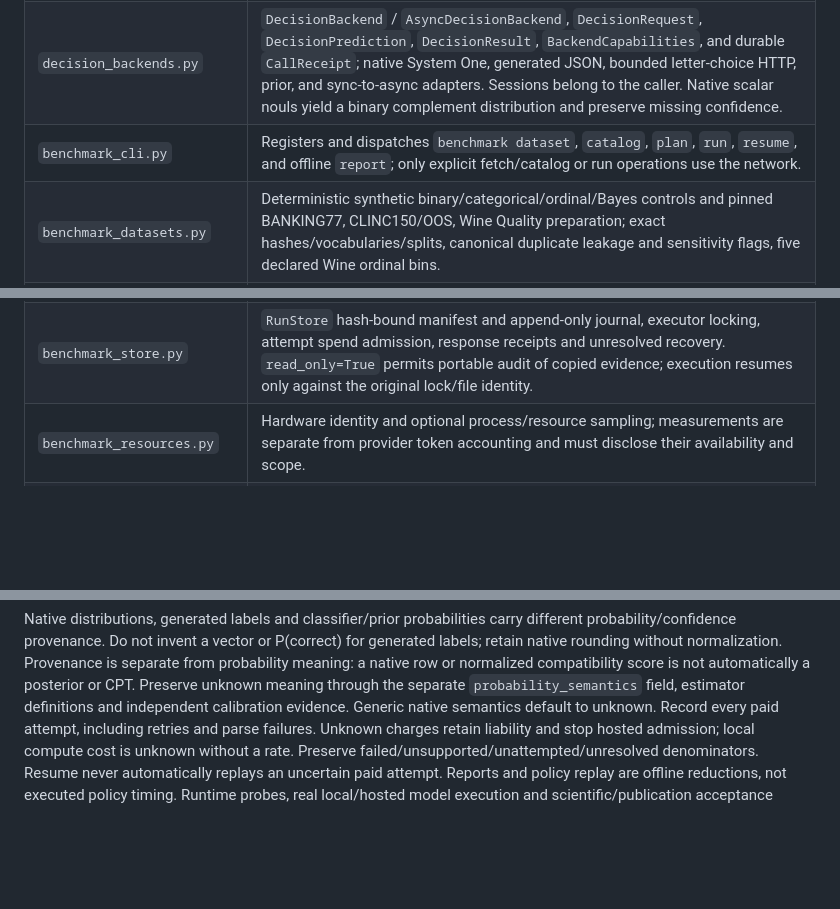
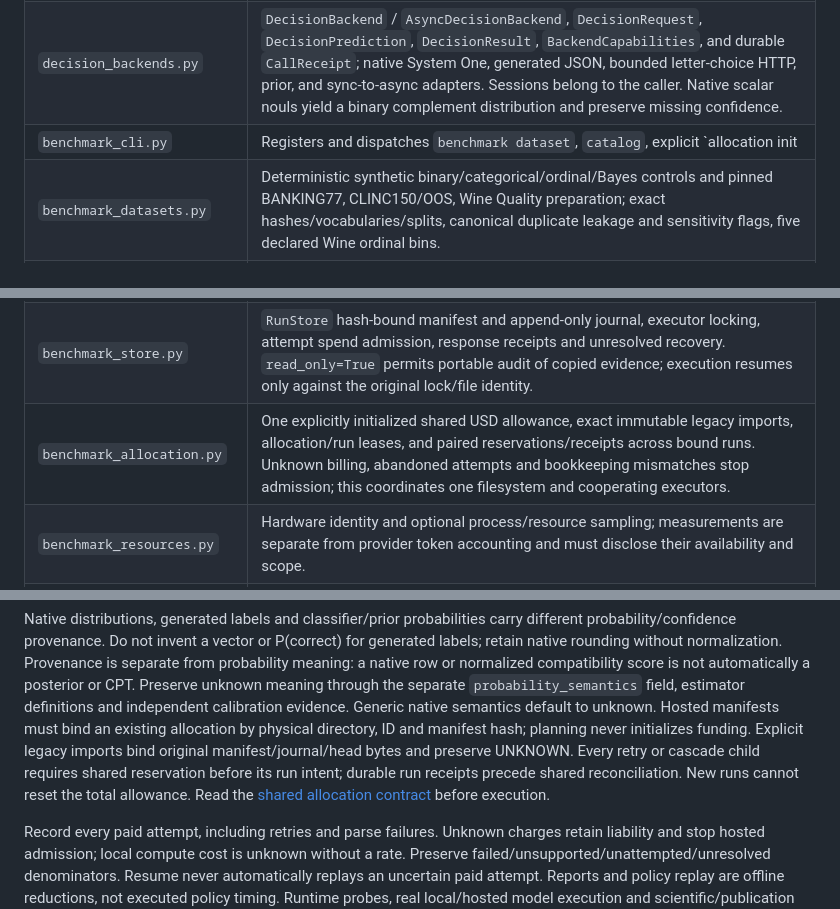
Before and after one commit to docxology/daf-jev, a Markdown page: skills/daf-jev/SKILL.md, 3 parts joined by grey strips. Rendered like a GitHub page; blank space fills up the shorter version.

Commit message:
Document shared allocation module in the agent skill contract

```diff
--- a/skills/daf-jev/SKILL.md
+++ b/skills/daf-jev/SKILL.md
@@ -226,7 +226,7 @@ acceptance boundaries are in [`docs/decision_benchmarking.md`](../../docs/decisi
 | `_yaml.py` | Private safe literal benchmark/manuscript configuration; rejects duplicate/merge-colliding keys, aliases, unsafe tags, malformed input and nonfinite numbers. Global PyYAML remains unchanged; consumer schemas enforce their own supported keys/types/bounds. |
 | `_cancellation.py` | Private recovery of current owned cancellation evidence through task/timeout chaining. Stops at the owned origin; unrelated handled exception context cannot supply a previous request's workflow or receipt. Cancellation state and observer accounting remain unchanged. |
 | `decision_backends.py` | `DecisionBackend` / `AsyncDecisionBackend`, `DecisionRequest`, `DecisionPrediction`, `DecisionResult`, `BackendCapabilities`, and durable `CallReceipt`; native System One, generated JSON, bounded letter-choice HTTP, prior, and sync-to-async adapters. Sessions belong to the caller. Native scalar nouls yield a binary complement distribution and preserve missing confidence. |
-| `benchmark_cli.py` | Registers and dispatches `benchmark dataset`, `catalog`, `plan`, `run`, `resume`, and offline `report`; only explicit fetch/catalog or run operations use the network. |
+| `benchmark_cli.py` | Registers and dispatches `benchmark dataset`, `catalog`, explicit `allocation init|inspect|import-legacy`, `plan`, `run`, `resume`, and offline `report`; only explicit fetch/catalog or run operations use the network. |
 | `benchmark_datasets.py` | Deterministic synthetic binary/categorical/ordinal/Bayes controls and pinned BANKING77, CLINC150/OOS, Wine Quality preparation; exact hashes/vocabularies/splits, canonical duplicate leakage and sensitivity flags, five declared Wine ordinal bins. |
 | `benchmark_sampling.py` | Target-free global `timing_sample_pack`: exact physical test-example count, one representative per input group, dataset/task balance, quality-control exclusion and immutable pack identity; explicit legacy per-dataset scope. |
 | `benchmark_metrics.py` | Accuracy/F1/OOS detection, ordinal errors, proper losses/calibration, grouped uncertainty, latency and cost accounting with eligible denominators; target-free repeatability and full/planned duplicate/Wine-binning audits. Missing beliefs/costs remain unknown. |
@@ -236,6 +236,7 @@ acceptance boundaries are in [`docs/decision_benchmarking.md`](../../docs/decisi
 | `benchmark_workflows.py` | `CascadeDecisionBackend` executes a weak-to-strong policy with a frozen validation gate, accounts for each child attempt, and reuses the weak result on a transient strong retry. Child backend lifecycle is caller-owned. |
 | `benchmark_runner.py` | Freezes datasets, profiles, source/runtime identities, candidate catalogs and protocol in an immutable run; executes/resumes cells and constructs an offline report. Dataset ID/index/prepared SHA distinguish same-name inputs; wholly unavailable arms remain present. Attempted coverage and all-planned-decision coverage remain distinct. Unsupported, failed and unresolved outcomes remain explicit. |
 | `benchmark_store.py` | `RunStore` hash-bound manifest and append-only journal, executor locking, attempt spend admission, response receipts and unresolved recovery. `read_only=True` permits portable audit of copied evidence; execution resumes only against the original lock/file identity. |
+| `benchmark_allocation.py` | One explicitly initialized shared USD allowance, exact immutable legacy imports, allocation/run leases, and paired reservations/receipts across bound runs. Unknown billing, abandoned attempts and bookkeeping mismatches stop admission; this coordinates one filesystem and cooperating executors. |
 | `benchmark_resources.py` | Hardware identity and optional process/resource sampling; measurements are separate from provider token accounting and must disclose their availability and scope. |
 | `benchmark_graphical.py` | Injected async reconstruction of a disclosed three-node reference, soft CPT Brier, structure proposal, coupled entropy observation trajectory and actual posterior re-asks; strict genuine beliefs, caller-owned lifecycle, retained failures and synthetic observation units. |
 | `benchmark_publication.py` | Offline Markdown/PDF report generation from benchmark reports; exports include run/journal identities and limitations. Export does not publish or establish scientific acceptance. |
@@ -426,6 +427,8 @@ Provenance is separate from probability meaning: a native row or normalized
 compatibility score is not automatically a posterior or CPT. Preserve unknown
 meaning through the separate `probability_semantics` field, estimator definitions
 and independent calibration evidence. Generic native semantics default to unknown.
+Hosted manifests must bind an existing allocation by physical directory, ID and manifest hash; planning never initializes funding. Explicit legacy imports bind original manifest/journal/head bytes and preserve UNKNOWN. Every retry or cascade child requires shared reservation before its run intent; durable run receipts precede shared reconciliation. New runs cannot reset the total allowance. Read the [shared allocation contract](../../docs/shared_allocations.md) before execution.
+
 Record every paid attempt, including retries and parse failures. Unknown charges
 retain liability and stop hosted admission; local compute cost is unknown
 without a rate. Preserve failed/unsupported/unattempted/unresolved denominators.
```
